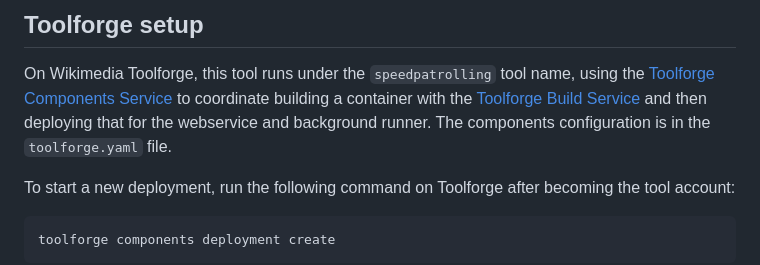
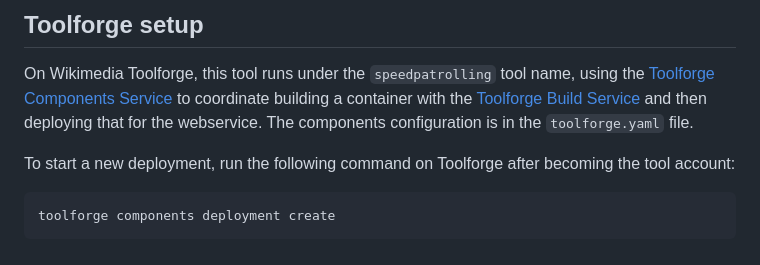
Before and after one commit to lucaswerkmeister/tool-speedpatrolling, a Markdown page: README.md, the part around the change. Drawn GitHub-style.

Commit message:
Fix README.md
That’s what I get for copy+pasting this all over the place.

```diff
--- a/README.md
+++ b/README.md
@@ -10,7 +10,7 @@ please see the tool’s [on-wiki documentation page](https://www.wikidata.org/wi
 On Wikimedia Toolforge, this tool runs under the `speedpatrolling` tool name,
 using the [Toolforge Components Service](https://wikitech.wikimedia.org/wiki/Help:Toolforge/Deploy_your_tool) to coordinate
 building a container with the [Toolforge Build Service](https://wikitech.wikimedia.org/wiki/Help:Toolforge/Build_Service)
-and then deploying that for the webservice and background runner.
+and then deploying that for the webservice.
 The components configuration is in the `toolforge.yaml` file.
 
 To start a new deployment,
```
